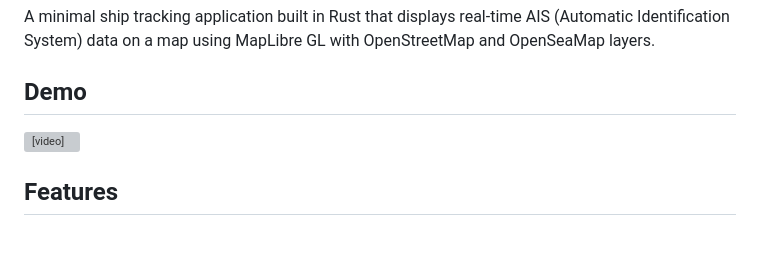
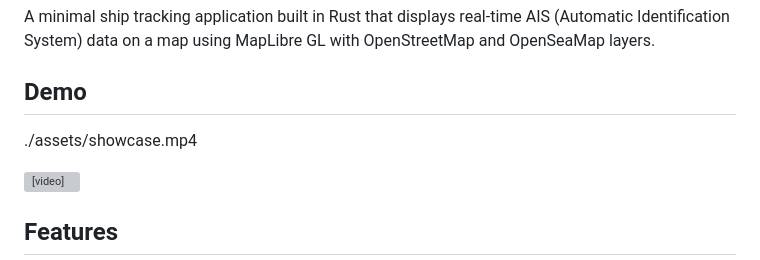
Before and after one commit to qmertyy/seamon, a Markdown page: README.md, the part around the change. GitHub-like rendering; blank space fills up the shorter version; grey boxes are pictures that could not be loaded.

```diff
--- a/README.md
+++ b/README.md
@@ -5,6 +5,8 @@ A minimal ship tracking application built in Rust that displays real-time AIS (A
 
 
 ## Demo
+
+./assets/showcase.mp4
 
 <video width="100%" controls>
   <source src="assets/showcase.mp4" type="video/mp4">
```
